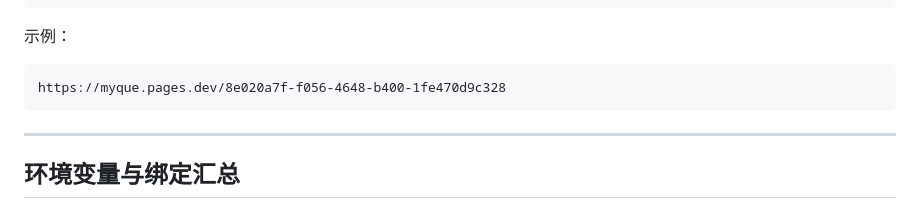
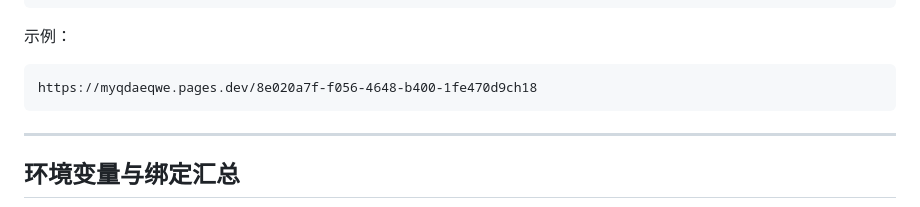
Before and after one commit to woshidadi2026/new-usque-custom-pro, a Markdown page: README.md, the part around the change. Drawn GitHub-style.

````diff
--- a/README.md
+++ b/README.md
@@ -126,7 +126,7 @@ https://你的域名/<SUB_UUID>
 示例：
 
 ```text
-https://myque.pages.dev/8e020a7f-f056-4648-b400-1fe470d9c328
+https://myqdaeqwe.pages.dev/8e020a7f-f056-4648-b400-1fe470d9ch18
 ```
 
 ---
````
